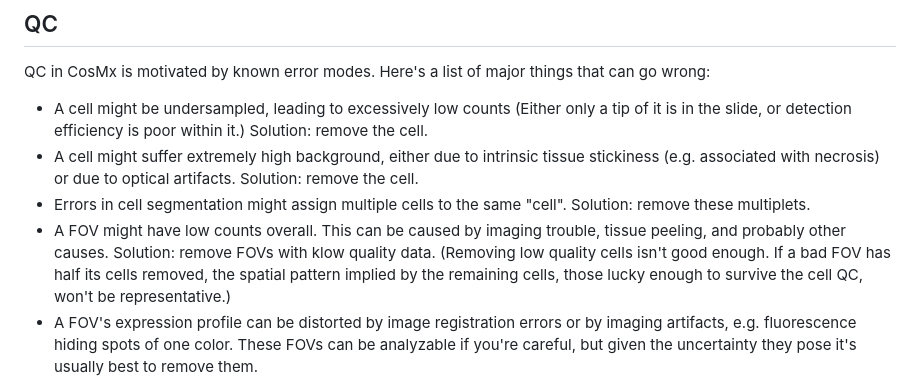
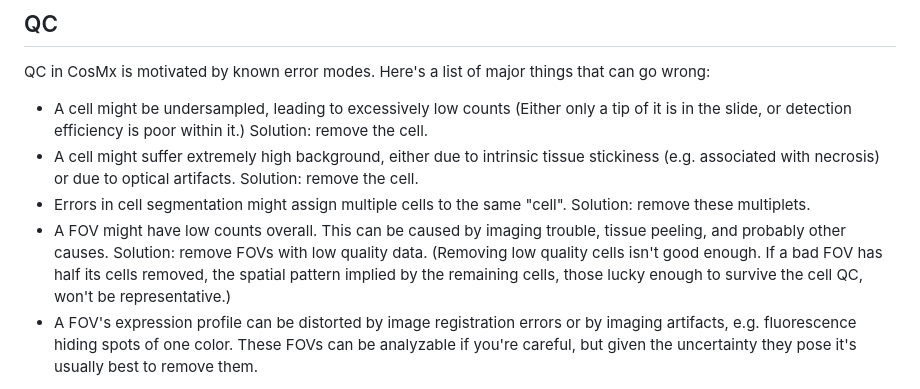
Before and after one commit to Nanostring-Biostats/CosMx-Analysis-Scratch-Space, a Markdown page: blog/QC and normalization.md, the part around the change. Drawn GitHub-style.

Commit message:
Update QC and normalization.md
klow => "low" typo

```diff
--- a/blog/QC and normalization.md
+++ b/blog/QC and normalization.md
@@ -8,7 +8,7 @@ QC in CosMx is motivated by known error modes. Here's a list of major things tha
 - A cell might be undersampled, leading to excessively low counts (Either only a tip of it is in the slide, or detection efficiency is poor within it.) Solution: remove the cell.
 - A cell might suffer extremely high background, either due to intrinsic tissue stickiness (e.g. associated with necrosis) or due to optical artifacts. Solution: remove the cell.
 - Errors in cell segmentation might assign multiple cells to the same "cell". Solution: remove these multiplets.
-- A FOV might have low counts overall. This can be caused by imaging trouble, tissue peeling, and probably other causes. Solution: remove FOVs with klow quality data. (Removing low quality cells isn't good enough. If a bad FOV has half its cells removed, the spatial pattern implied by the remaining cells, those lucky enough to survive the cell QC, won't be representative.)
+- A FOV might have low counts overall. This can be caused by imaging trouble, tissue peeling, and probably other causes. Solution: remove FOVs with low quality data. (Removing low quality cells isn't good enough. If a bad FOV has half its cells removed, the spatial pattern implied by the remaining cells, those lucky enough to survive the cell QC, won't be representative.)
 - A FOV's expression profile can be distorted by image registration errors or by imaging artifacts, e.g. fluorescence hiding spots of one color. These FOVs can be analyzable if you're careful, but given the uncertainty they pose it's usually best to remove them.
 
 
```
